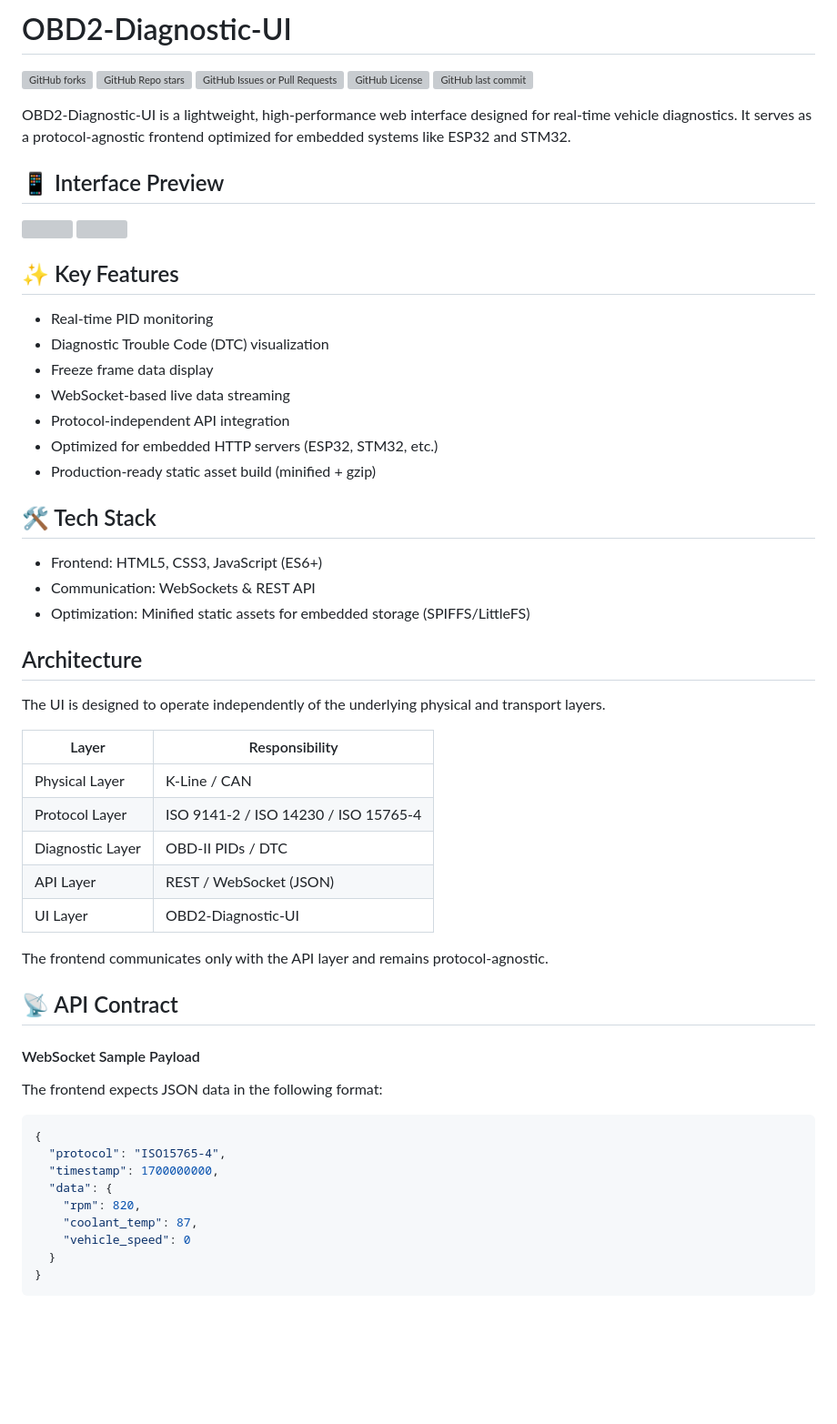
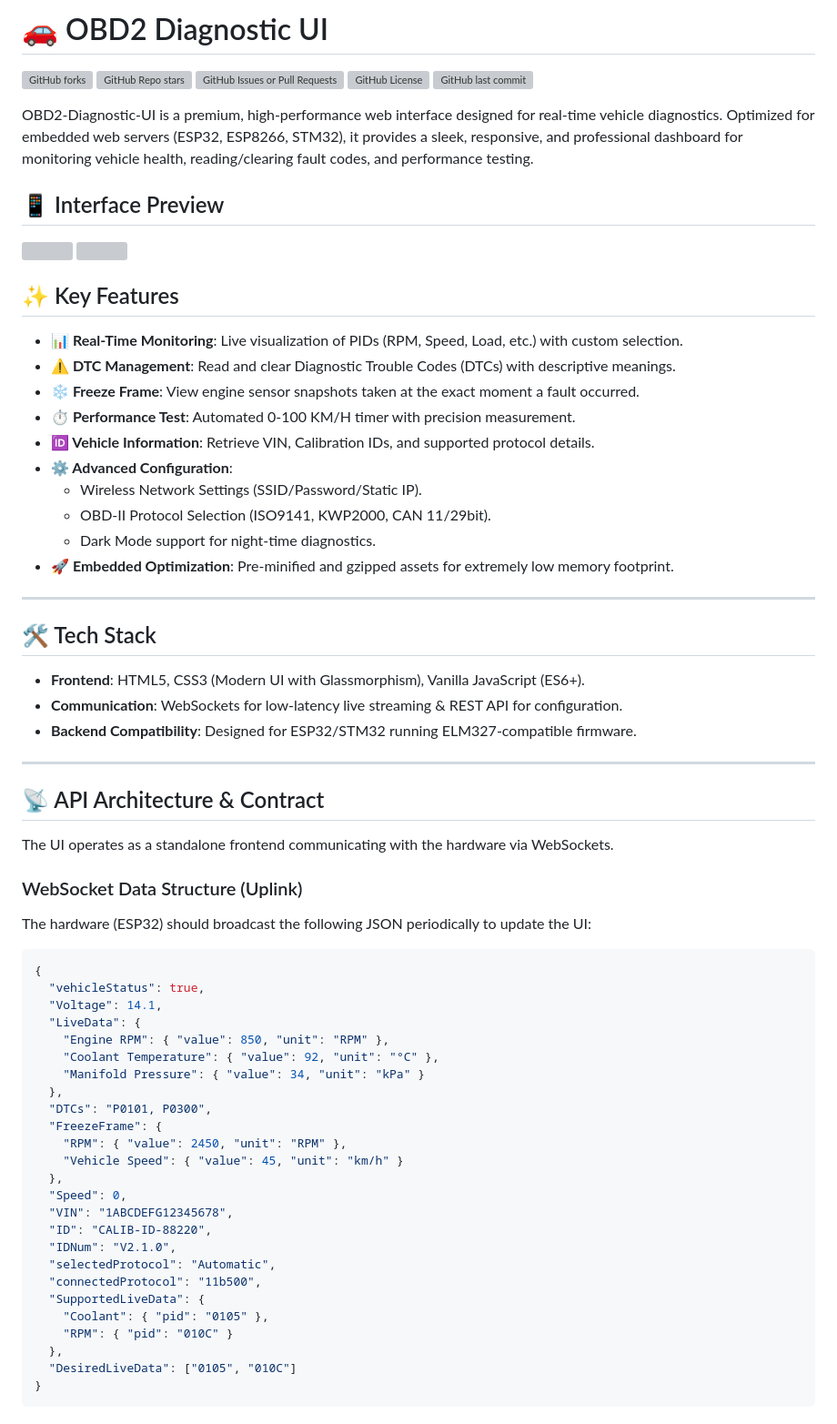
Before and after one commit to jorlandobr/OBD2-Diagnostic-UI, a Markdown page: README.md, the part around one of its changes. Shown at 91% size. Drawn GitHub-style; blank space fills up the shorter version; grey boxes are pictures that could not be loaded.

Commit message:
Revamp README: UI, API contract & docs

````diff
--- a/README.md
+++ b/README.md
@@ -1,58 +1,71 @@
-# OBD2-Diagnostic-UI
+# 🚗 OBD2 Diagnostic UI
 ![GitHub forks](https://img.shields.io/github/forks/muki01/OBD2-Diagnostic-UI?style=flat)
 ![GitHub Repo stars](https://img.shields.io/github/stars/muki01/OBD2-Diagnostic-UI?style=flat)
 ![GitHub Issues or Pull Requests](https://img.shields.io/github/issues/muki01/OBD2-Diagnostic-UI?style=flat)
 ![GitHub License](https://img.shields.io/github/license/muki01/OBD2-Diagnostic-UI?style=flat)
 ![GitHub last commit](https://img.shields.io/github/last-commit/muki01/OBD2-Diagnostic-UI)
 
-OBD2-Diagnostic-UI is a lightweight, high-performance web interface designed for real-time vehicle diagnostics.
-It serves as a protocol-agnostic frontend optimized for embedded systems like ESP32 and STM32.
+OBD2-Diagnostic-UI is a premium, high-performance web interface designed for real-time vehicle diagnostics. Optimized for embedded web servers (ESP32, ESP8266, STM32), it provides a sleek, responsive, and professional dashboard for monitoring vehicle health, reading/clearing fault codes, and performance testing.
 
 ## 📱 Interface Preview
 <img width=90% src="https://github.com/user-attachments/assets/5a3e0540-b56d-4c3a-a0bf-8c1affcda00c" />
 <img width=90% src="https://github.com/user-attachments/assets/8544df16-cf62-4a80-8f19-cbd0daadfb51" />
 
 ## ✨ Key Features
-- Real-time PID monitoring
-- Diagnostic Trouble Code (DTC) visualization
-- Freeze frame data display
-- WebSocket-based live data streaming
-- Protocol-independent API integration
-- Optimized for embedded HTTP servers (ESP32, STM32, etc.)
-- Production-ready static asset build (minified + gzip)
+
+- **📊 Real-Time Monitoring**: Live visualization of PIDs (RPM, Speed, Load, etc.) with custom selection.
+- **⚠️ DTC Management**: Read and clear Diagnostic Trouble Codes (DTCs) with descriptive meanings.
+- **❄️ Freeze Frame**: View engine sensor snapshots taken at the exact moment a fault occurred.
+- **⏱️ Performance Test**: Automated 0-100 KM/H timer with precision measurement.
+- **🆔 Vehicle Information**: Retrieve VIN, Calibration IDs, and supported protocol details.
+- **⚙️ Advanced Configuration**:
+  - Wireless Network Settings (SSID/Password/Static IP).
+  - OBD-II Protocol Selection (ISO9141, KWP2000, CAN 11/29bit).
+  - Dark Mode support for night-time diagnostics.
+- **🚀 Embedded Optimization**: Pre-minified and gzipped assets for extremely low memory footprint.
+
+---
 
 ## 🛠 Tech Stack
-- Frontend: HTML5, CSS3, JavaScript (ES6+)
-- Communication: WebSockets & REST API
-- Optimization: Minified static assets for embedded storage (SPIFFS/LittleFS)
 
-## Architecture
+- **Frontend**: HTML5, CSS3 (Modern UI with Glassmorphism), Vanilla JavaScript (ES6+).
+- **Communication**: WebSockets for low-latency live streaming & REST API for configuration.
+- **Backend Compatibility**: Designed for ESP32/STM32 running ELM327-compatible firmware.
 
-The UI is designed to operate independently of the underlying physical and transport layers.
+---
 
-| Layer            | Responsibility                       |
-|------------------|--------------------------------------|
-| Physical Layer   | K-Line / CAN                         |
-| Protocol Layer   | ISO 9141-2 / ISO 14230 / ISO 15765-4 |
-| Diagnostic Layer | OBD-II PIDs / DTC                    |
-| API Layer        | REST / WebSocket (JSON)              |
-| UI Layer         | OBD2-Diagnostic-UI                   |
+## 📡 API Architecture & Contract
 
+The UI operates as a standalone frontend communicating with the hardware via WebSockets.
 
-The frontend communicates only with the API layer and remains protocol-agnostic.
+### WebSocket Data Structure (Uplink)
 
-## 📡 API Contract
-#### WebSocket Sample Payload
-The frontend expects JSON data in the following format:
+The hardware (ESP32) should broadcast the following JSON periodically to update the UI:
 
 ```json
 {
-  "protocol": "ISO15765-4",
-  "timestamp": 1700000000,
-  "data": {
-    "rpm": 820,
-    "coolant_temp": 87,
-    "vehicle_speed": 0
-  }
+  "vehicleStatus": true,
+  "Voltage": 14.1,
+  "LiveData": {
+    "Engine RPM": { "value": 850, "unit": "RPM" },
+    "Coolant Temperature": { "value": 92, "unit": "°C" },
+    "Manifold Pressure": { "value": 34, "unit": "kPa" }
+  },
+  "DTCs": "P0101, P0300",
+  "FreezeFrame": {
+    "RPM": { "value": 2450, "unit": "RPM" },
+    "Vehicle Speed": { "value": 45, "unit": "km/h" }
+  },
+  "Speed": 0,
+  "VIN": "1ABCDEFG12345678",
+  "ID": "CALIB-ID-88220",
+  "IDNum": "V2.1.0",
+  "selectedProtocol": "Automatic",
+  "connectedProtocol": "11b500",
+  "SupportedLiveData": {
+    "Coolant": { "pid": "0105" },
+    "RPM": { "pid": "010C" }
+  },
+  "DesiredLiveData": ["0105", "010C"]
 }
 ```
````
Also changed, not shown: other parts of README.md (+18 -1 lines).
